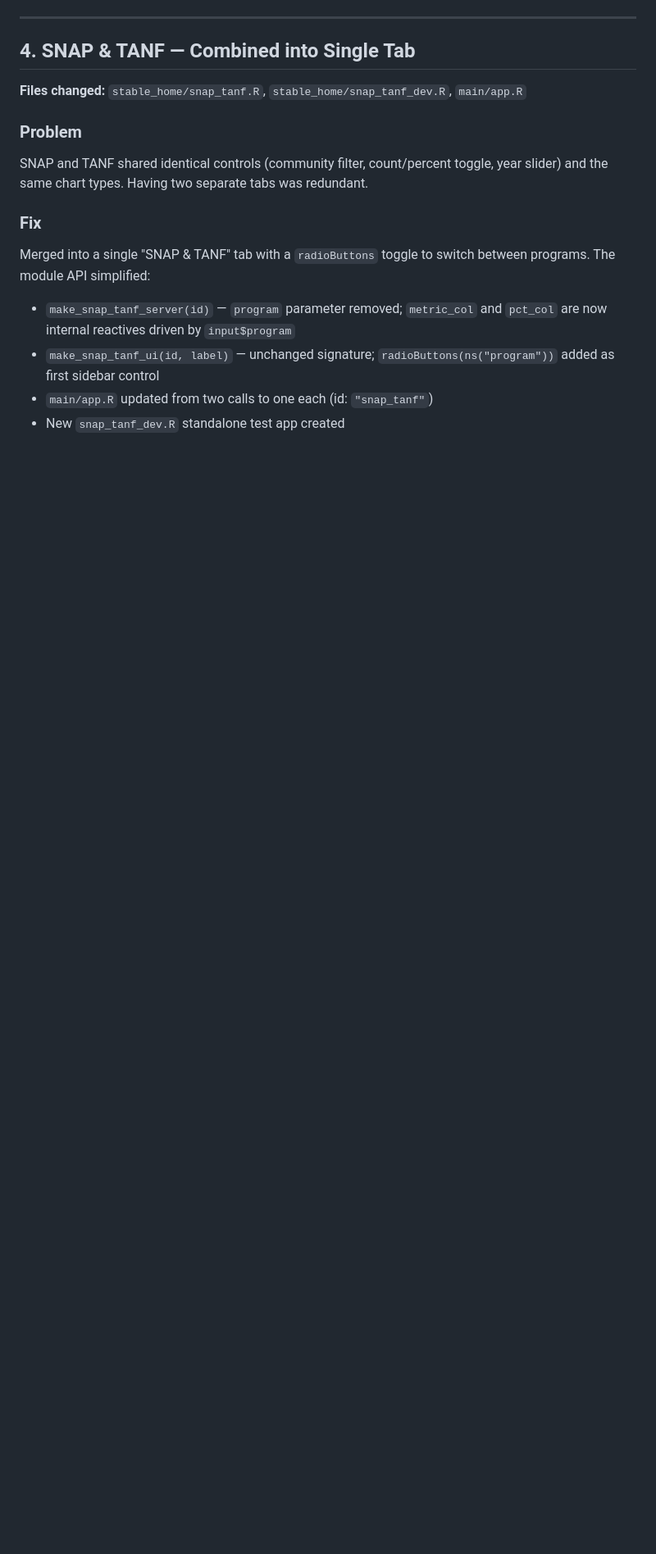
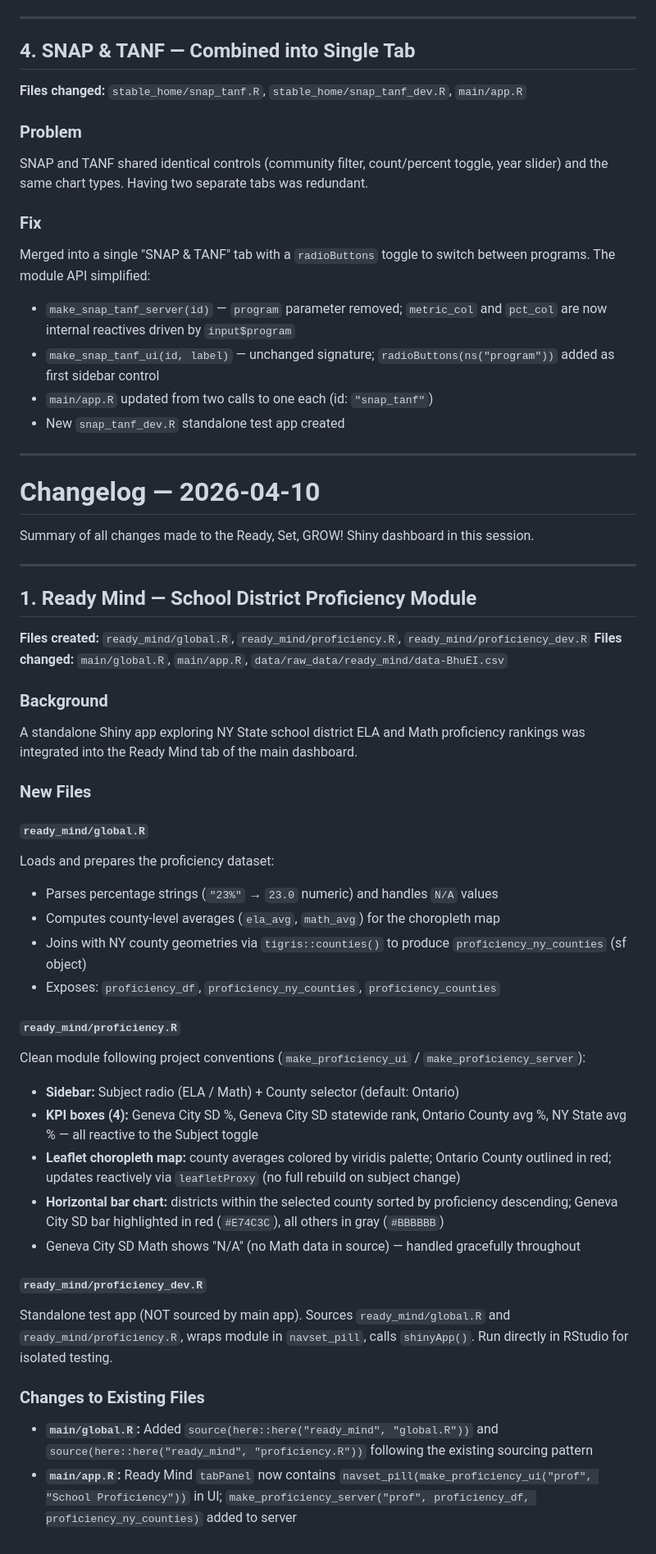
Before and after one commit to andydinh2703/DATA_Capstone, a Markdown page: docs/CHANGES.md, the part around the change. Shown at 82% size. Drawn GitHub-style; blank space fills up the shorter version.

Commit message:
docs: document Ready Mind proficiency module changes

```diff
--- a/docs/CHANGES.md
+++ b/docs/CHANGES.md
@@ -212,3 +212,44 @@ Merged into a single "SNAP & TANF" tab with a `radioButtons` toggle to switch be
 - `make_snap_tanf_ui(id, label)` — unchanged signature; `radioButtons(ns("program"))` added as first sidebar control
 - `main/app.R` updated from two calls to one each (id: `"snap_tanf"`)
 - New `snap_tanf_dev.R` standalone test app created
+
+---
+
+# Changelog — 2026-04-10
+
+Summary of all changes made to the Ready, Set, GROW! Shiny dashboard in this session.
+
+---
+
+## 1. Ready Mind — School District Proficiency Module
+
+**Files created:** `ready_mind/global.R`, `ready_mind/proficiency.R`, `ready_mind/proficiency_dev.R`
+**Files changed:** `main/global.R`, `main/app.R`, `data/raw_data/ready_mind/data-BhuEI.csv`
+
+### Background
+A standalone Shiny app exploring NY State school district ELA and Math proficiency rankings was integrated into the Ready Mind tab of the main dashboard.
+
+### New Files
+
+#### `ready_mind/global.R`
+Loads and prepares the proficiency dataset:
+- Parses percentage strings (`"23%"` → `23.0` numeric) and handles `N/A` values
+- Computes county-level averages (`ela_avg`, `math_avg`) for the choropleth map
+- Joins with NY county geometries via `tigris::counties()` to produce `proficiency_ny_counties` (sf object)
+- Exposes: `proficiency_df`, `proficiency_ny_counties`, `proficiency_counties`
+
+#### `ready_mind/proficiency.R`
+Clean module following project conventions (`make_proficiency_ui` / `make_proficiency_server`):
+- **Sidebar:** Subject radio (ELA / Math) + County selector (default: Ontario)
+- **KPI boxes (4):** Geneva City SD %, Geneva City SD statewide rank, Ontario County avg %, NY State avg % — all reactive to the Subject toggle
+- **Leaflet choropleth map:** county averages colored by viridis palette; Ontario County outlined in red; updates reactively via `leafletProxy` (no full rebuild on subject change)
+- **Horizontal bar chart:** districts within the selected county sorted by proficiency descending; Geneva City SD bar highlighted in red (`#E74C3C`), all others in gray (`#BBBBBB`)
+- Geneva City SD Math shows "N/A" (no Math data in source) — handled gracefully throughout
+
+#### `ready_mind/proficiency_dev.R`
+Standalone test app (NOT sourced by main app). Sources `ready_mind/global.R` and `ready_mind/proficiency.R`, wraps module in `navset_pill`, calls `shinyApp()`. Run directly in RStudio for isolated testing.
+
+### Changes to Existing Files
+
+- **`main/global.R`:** Added `source(here::here("ready_mind", "global.R"))` and `source(here::here("ready_mind", "proficiency.R"))` following the existing sourcing pattern
+- **`main/app.R`:** Ready Mind `tabPanel` now contains `navset_pill(make_proficiency_ui("prof", "School Proficiency"))` in UI; `make_proficiency_server("prof", proficiency_df, proficiency_ny_counties)` added to server
```
